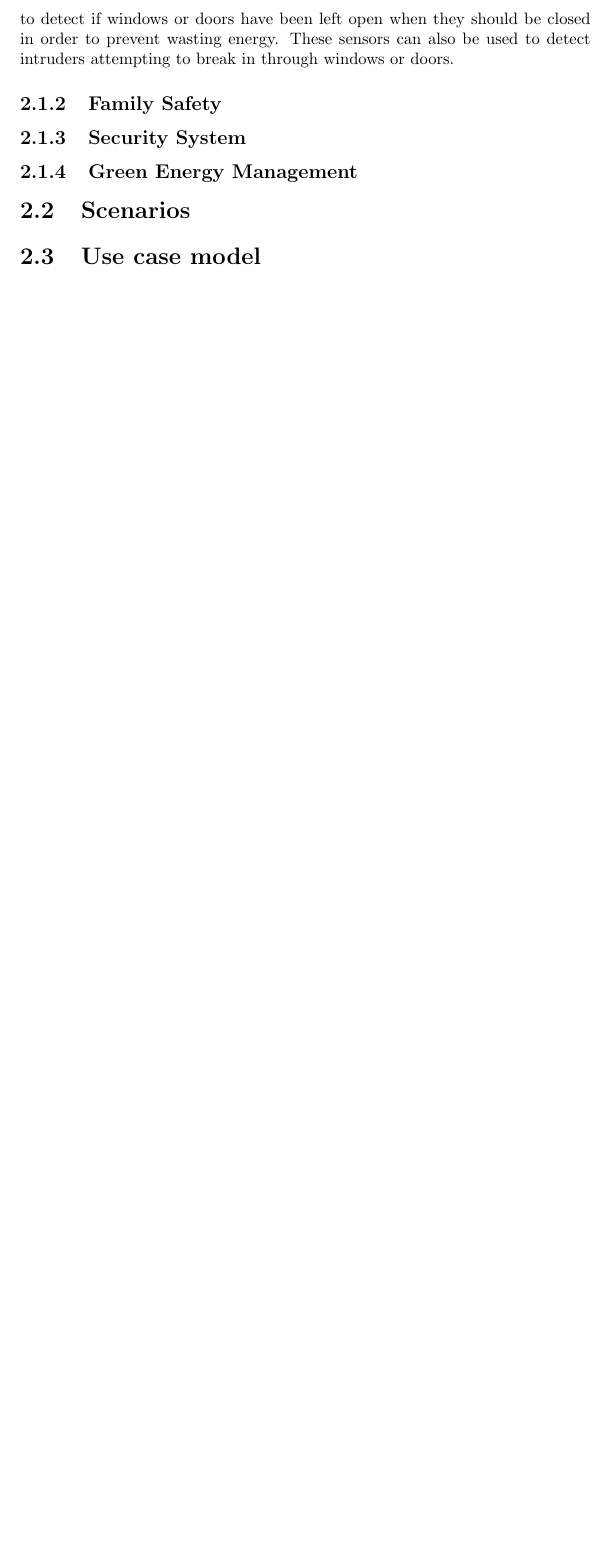
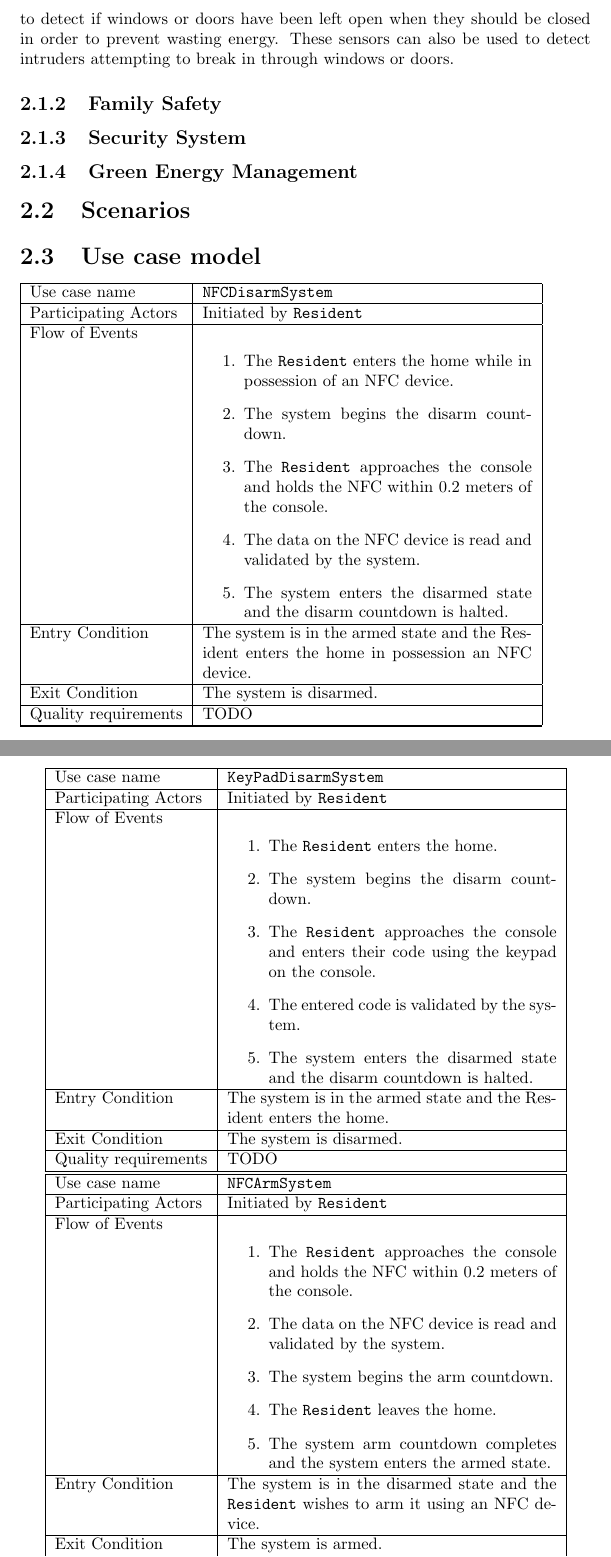
Before and after one commit to kcbanner/ece355-garth, a LaTeX document (srs/srs.tex): part of page 4 of 6 before the commit and two parts of pages 4 and 5 of 8 after it, the two joined at a grey line, cut so that both start at the same text, the shorter picture padded with empty space. Compiled offline with pdfLaTeX.

Commit message:
* Add use cases.

```diff
--- a/srs/srs.tex
+++ b/srs/srs.tex
@@ -64,4 +64,77 @@ intruders attempting to break in through windows or doors.
 
 \section{Use case model}
 
+\begin{tabular}{| l | p{7cm} |}
+\hline
+Use case name & \texttt{NFCDisarmSystem} \\ \hline
+Participating Actors & Initiated by \texttt{Resident} \\ \hline
+Flow of Events &
 
+\begin{enumerate}
+ \item The \texttt{Resident} enters the home while in possession of an NFC device.
+ \item The system begins the disarm countdown.
+ \item The \texttt{Resident} approaches the console and holds the NFC within 0.2 meters of the console.
+ \item The data on the NFC device is read and validated by the system.
+ \item The system enters the disarmed state and the disarm countdown is halted.
+\end{enumerate}
+
+\\ \hline
+
+Entry Condition & The system is in the armed state and the Resident
+enters the home in possession an NFC device. \\ \hline
+
+Exit Condition & The system is disarmed. \\ \hline
+Quality requirements & TODO \\ \hline
+
+\hline
+\end{tabular}
+
+\begin{tabular}{| l | p{7cm} |}
+\hline
+Use case name & \texttt{KeyPadDisarmSystem} \\ \hline
+Participating Actors & Initiated by \texttt{Resident} \\ \hline
+Flow of Events &
+
+\begin{enumerate}
+ \item The \texttt{Resident} enters the home.
+ \item The system begins the disarm countdown.
+ \item The \texttt{Resident} approaches the console and enters their code using the keypad on the console.
+ \item The entered code is validated by the system.
+ \item The system enters the disarmed state and the disarm countdown is halted.
+\end{enumerate}
+
+\\ \hline
+
+Entry Condition & The system is in the armed state and the Resident
+enters the home. \\ \hline
+
+Exit Condition & The system is disarmed. \\ \hline
+Quality requirements & TODO \\ \hline
+
+\hline
+\end{tabular}
+
+\begin{tabular}{| l | p{7cm} |}
+\hline
+Use case name & \texttt{NFCArmSystem} \\ \hline
+Participating Actors & Initiated by \texttt{Resident} \\ \hline
+Flow of Events &
+
+\begin{enumerate}
+ \item The \texttt{Resident} approaches the console and holds the NFC within 0.2 meters of the console.
+ \item The data on the NFC device is read and validated by the system.
+ \item The system begins the arm countdown.
+ \item The \texttt{Resident} leaves the home.
+ \item The system arm countdown completes and the system enters the armed state.
+\end{enumerate}
+
+\\ \hline
+
+Entry Condition & The system is in the disarmed state and the \texttt{Resident} wishes to arm it
+using an NFC device. \\ \hline
+
+Exit Condition & The system is armed. \\ \hline
+Quality requirements & TODO \\ \hline
+
+\hline
+\end{tabular}
```
Also changed, not shown: srs/srs.tex (24 more changed lines).
